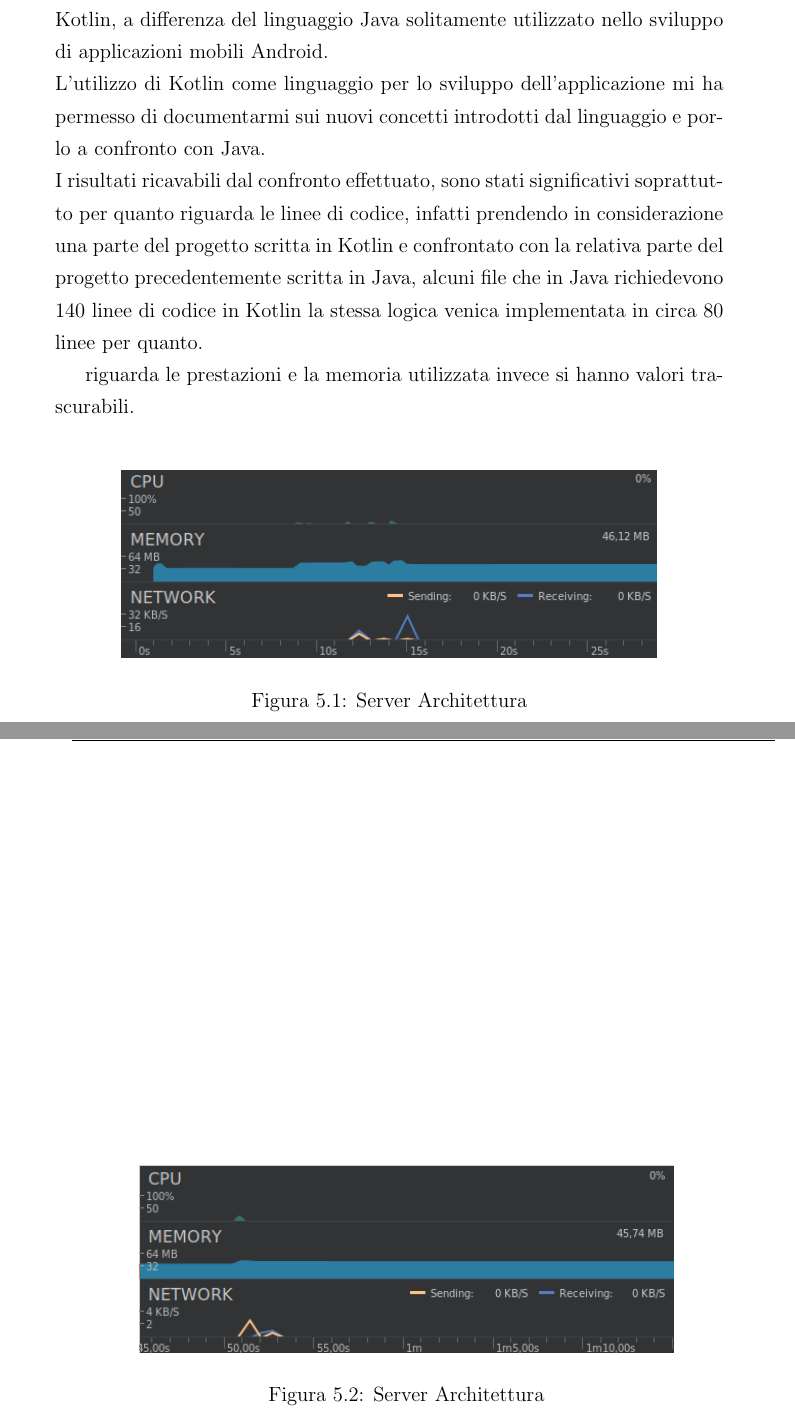
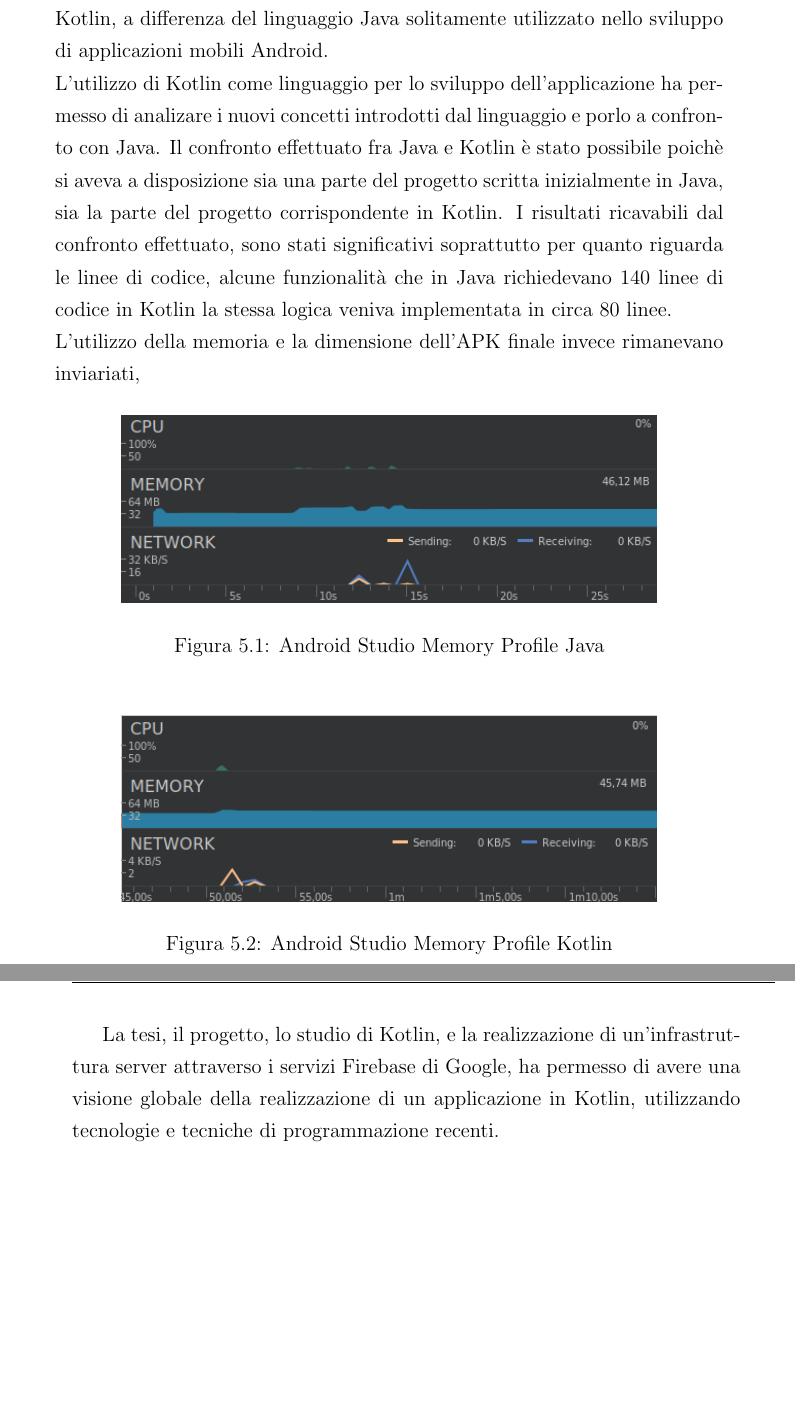
Before and after one commit to alewin/Tesi-Triennale, a LaTeX document (tesi.tex, which reads Conclusioni.tex): two parts of pages 91 and 92 of 98, joined at a grey line, cut so that both start at the same text, the shorter picture padded with empty space. Compiled offline with pdfLaTeX.

Commit message:
Aggiunti ringraziamenti, nuova bibliografia, correzzioni nei capitolo conclusione kotlin firebase

```diff
--- a/Conclusioni.tex
+++ b/Conclusioni.tex
@@ -17,26 +18,22 @@ L'applicazione pur garantendo l'uso quotidiano delle funzionalità può essere u
   \item Scrivere l'applicazione per iOS utilizzando il linguaggio Swift
 \end{itemize}
 Attualmente il codice dell'applicazione è presente su Gitlab\footnote{http://gitlab.com/}, in una repository privata, non appena l'applicazione sarà considerata stabile e con le funzionalità desiderate, verrà resa pubblica.\\
-L'applicazione è stata scritta utilizzando il linguaggio di programmazione Kotlin, a differenza del linguaggio Java solitamente utilizzato nello sviluppo di applicazioni mobili Android.\\ L'utilizzo di Kotlin come linguaggio per lo sviluppo dell'applicazione mi ha permesso di documentarmi sui nuovi concetti introdotti dal linguaggio e porlo a confronto con Java.\\
-I risultati ricavabili dal confronto effettuato, sono stati significativi soprattutto per quanto riguarda le linee di codice, infatti prendendo in considerazione una parte del progetto scritta in Kotlin e confrontato con la relativa parte del progetto precedentemente scritta in Java, alcuni file che in Java richiedevono 140 linee di codice in Kotlin la stessa logica venica implementata in circa 80 linee per quanto.
-
-riguarda le prestazioni e la memoria utilizzata invece si hanno valori trascurabili.\\
-
-
+L'applicazione è stata scritta utilizzando il linguaggio di programmazione Kotlin, a differenza del linguaggio Java solitamente utilizzato nello sviluppo di applicazioni mobili Android.\\ L'utilizzo di Kotlin come linguaggio per lo sviluppo dell'applicazione ha permesso di analizare i nuovi concetti introdotti dal linguaggio e porlo a confronto con Java. Il confronto effettuato fra Java e Kotlin è stato possibile poichè si aveva a disposizione sia una parte del progetto scritta inizialmente in Java, sia la parte del progetto corrispondente in Kotlin.
+I risultati ricavabili dal confronto effettuato, sono stati significativi soprattutto per quanto riguarda le linee di codice, alcune funzionalità che in Java richiedevano 140 linee di codice in Kotlin la stessa logica veniva implementata in circa 80 linee.\\
+L'utilizzo della memoria e la dimensione dell'APK finale invece rimanevano inviariati,
 
 \begin{figure}[!hb]
   \centering
   \includegraphics[width=0.8\textwidth]{immagini/app_java_memory_graph.png}
-  \caption{Server Architettura}\label{fig:Android Studio }
+  \caption{Android Studio Memory Profile Java}\label{fig:Android Studio Memory Profile Java}
 \end{figure}
 
 \begin{figure}[!hb]
   \centering
   \includegraphics[width=0.8\textwidth]{immagini/app_kotlin_memory_graph.png}
-  \caption{Server Architettura}\label{fig:Android Studio }
+  \caption{Android Studio Memory Profile Kotlin}\label{fig:Android Studio Memory Profile Kotlin }
 \end{figure}
-
-
+La tesi, il progetto, lo studio di Kotlin, e la realizzazione di un'infrastruttura server attraverso i servizi Firebase di Google, ha permesso di avere una visione globale della realizzazione di un applicazione in Kotlin, utilizzando tecnologie e tecniche di programmazione recenti.
 
 
 
```
Also changed, not shown: Bibliografia.tex (+3 -1 lines), Capitoli/Firebase.tex (+2 -2 lines), Capitoli/Kotlin.tex (+1 -1 lines), Ringraziamenti.tex (+1 -1 lines), Conclusioni.tex (7 more changed lines).
